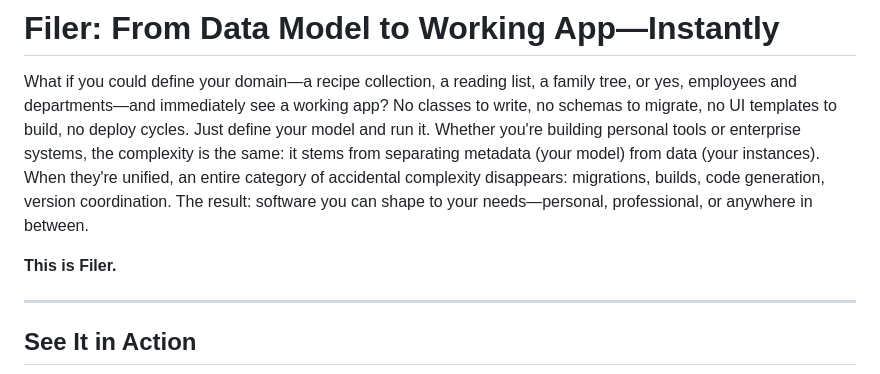
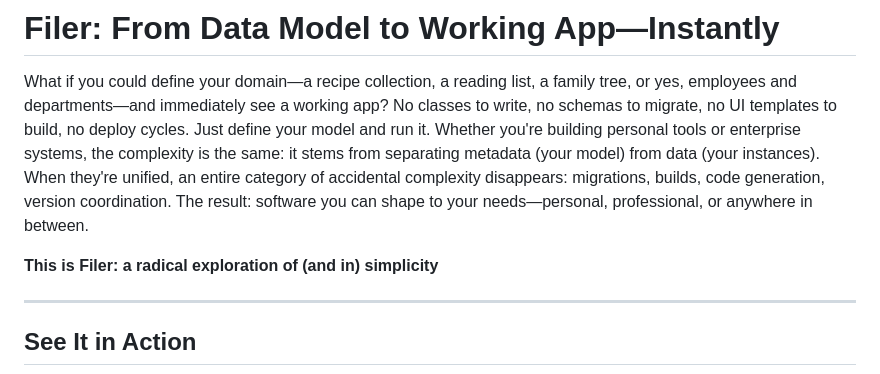
Before and after one commit to xrrocha/filer, a Markdown page: README.md, the part around the change. Drawn GitHub-style.

Commit message:
Small revision to opening statement

```diff
--- a/README.md
+++ b/README.md
@@ -2,7 +2,7 @@
 
 What if you could define your domain—a recipe collection, a reading list, a family tree, or yes, employees and departments—and immediately see a working app? No classes to write, no schemas to migrate, no UI templates to build, no deploy cycles. Just define your model and run it. Whether you're building personal tools or enterprise systems, the complexity is the same: it stems from separating metadata (your model) from data (your instances). When they're unified, an entire category of accidental complexity disappears: migrations, builds, code generation, version coordination. The result: software you can shape to your needs—personal, professional, or anywhere in between.
 
-**This is Filer.**
+**This is Filer: a radical exploration of (and in) simplicity**
 
 ---
 
```
